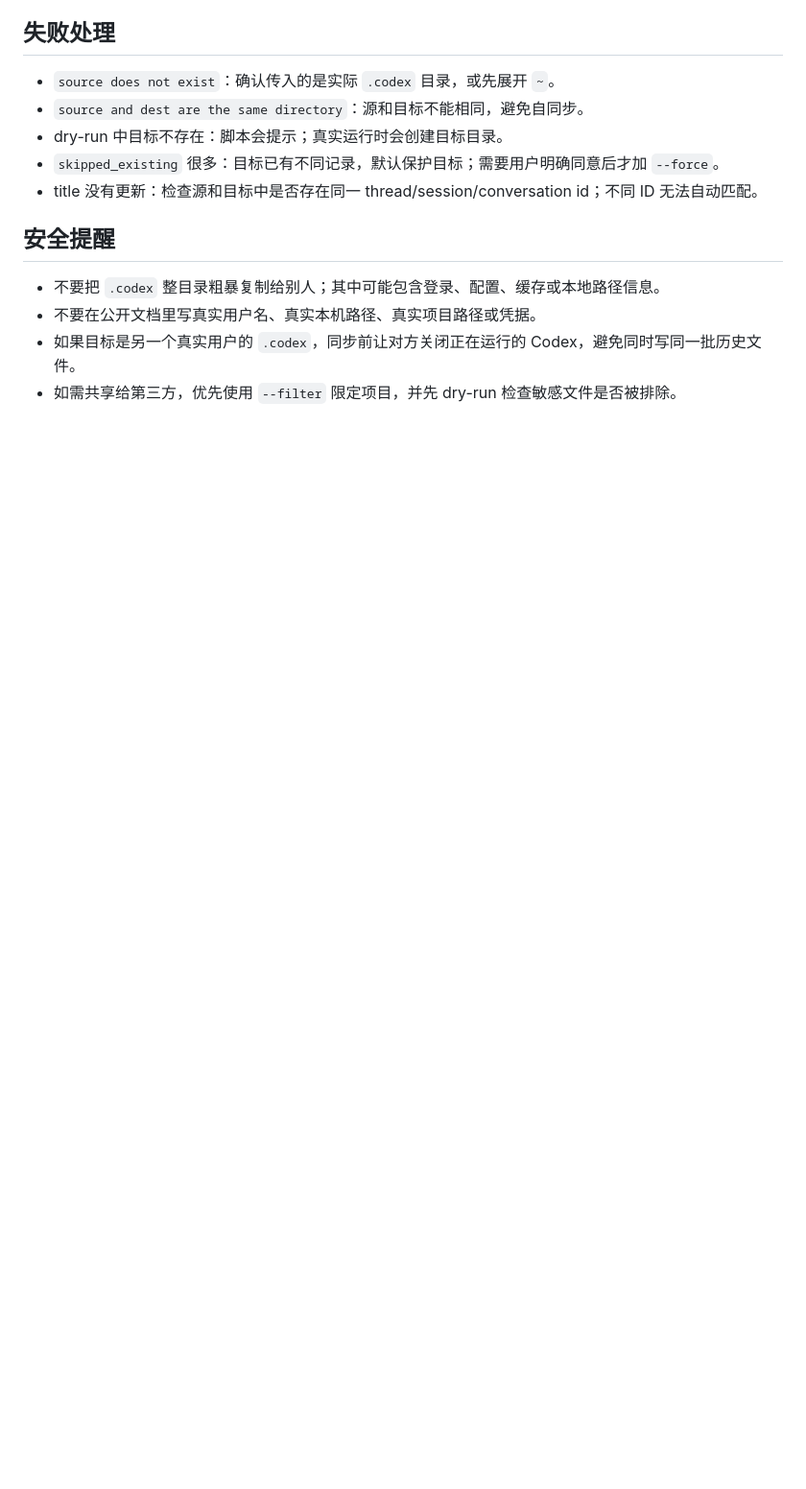
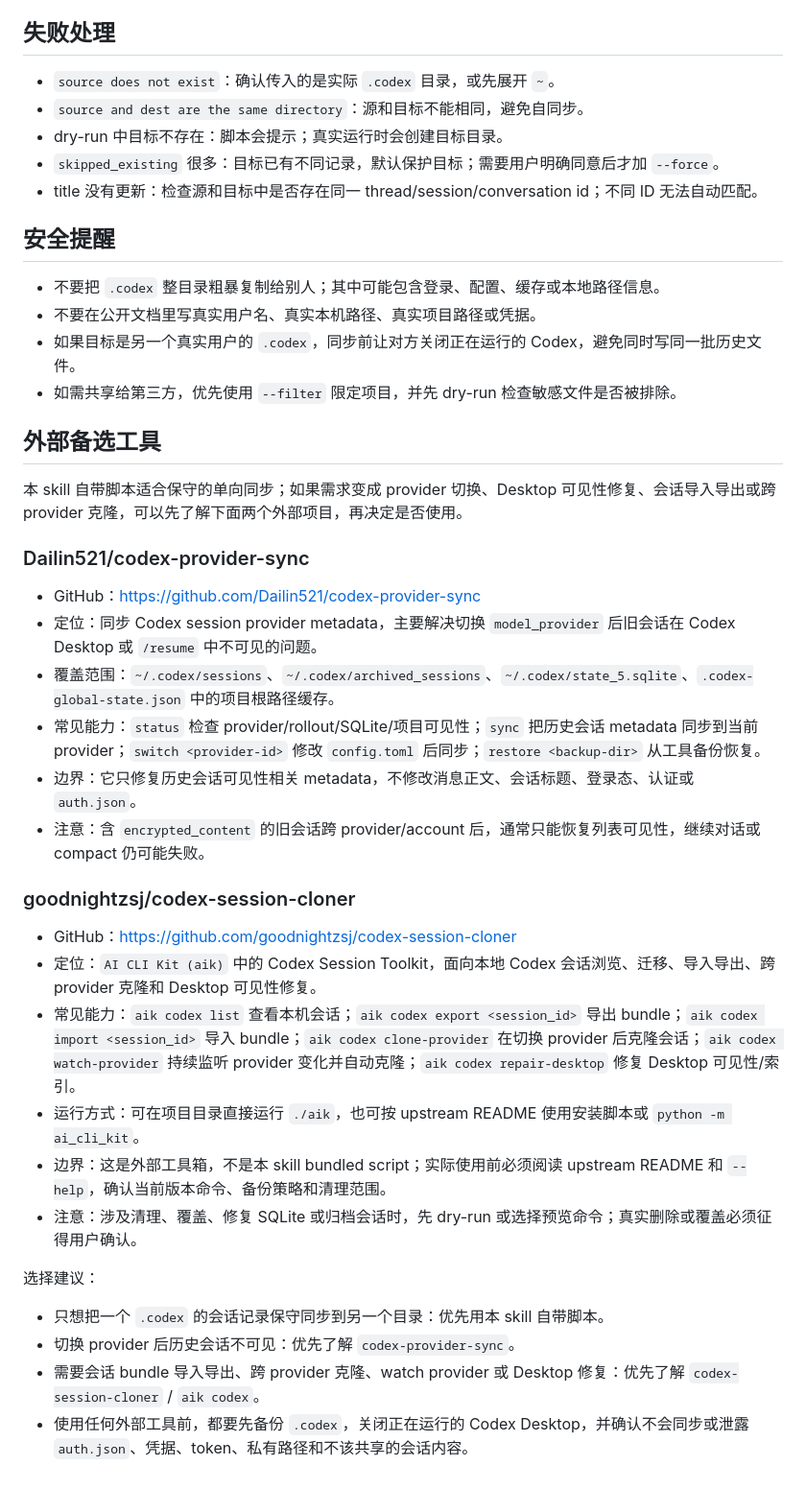
Before and after one commit to black-yt/skills, a Markdown page: codex-history-sync/SKILL.md, the part around the change. Shown at 96% size. Drawn GitHub-style; blank space fills up the shorter version.

Commit message:
Add Codex history sync alternatives

```diff
--- a/codex-history-sync/SKILL.md
+++ b/codex-history-sync/SKILL.md
@@ -175,3 +175,32 @@ python3 codex-history-sync/scripts/sync_codex_history.py \
 - 不要在公开文档里写真实用户名、真实本机路径、真实项目路径或凭据。
 - 如果目标是另一个真实用户的 `.codex`，同步前让对方关闭正在运行的 Codex，避免同时写同一批历史文件。
 - 如需共享给第三方，优先使用 `--filter` 限定项目，并先 dry-run 检查敏感文件是否被排除。
+
+## 外部备选工具
+
+本 skill 自带脚本适合保守的单向同步；如果需求变成 provider 切换、Desktop 可见性修复、会话导入导出或跨 provider 克隆，可以先了解下面两个外部项目，再决定是否使用。
+
+### Dailin521/codex-provider-sync
+
+- GitHub：https://github.com/Dailin521/codex-provider-sync
+- 定位：同步 Codex session provider metadata，主要解决切换 `model_provider` 后旧会话在 Codex Desktop 或 `/resume` 中不可见的问题。
+- 覆盖范围：`~/.codex/sessions`、`~/.codex/archived_sessions`、`~/.codex/state_5.sqlite`、`.codex-global-state.json` 中的项目根路径缓存。
+- 常见能力：`status` 检查 provider/rollout/SQLite/项目可见性；`sync` 把历史会话 metadata 同步到当前 provider；`switch <provider-id>` 修改 `config.toml` 后同步；`restore <backup-dir>` 从工具备份恢复。
+- 边界：它只修复历史会话可见性相关 metadata，不修改消息正文、会话标题、登录态、认证或 `auth.json`。
+- 注意：含 `encrypted_content` 的旧会话跨 provider/account 后，通常只能恢复列表可见性，继续对话或 compact 仍可能失败。
+
+### goodnightzsj/codex-session-cloner
+
+- GitHub：https://github.com/goodnightzsj/codex-session-cloner
+- 定位：`AI CLI Kit (aik)` 中的 Codex Session Toolkit，面向本地 Codex 会话浏览、迁移、导入导出、跨 provider 克隆和 Desktop 可见性修复。
+- 常见能力：`aik codex list` 查看本机会话；`aik codex export <session_id>` 导出 bundle；`aik codex import <session_id>` 导入 bundle；`aik codex clone-provider` 在切换 provider 后克隆会话；`aik codex watch-provider` 持续监听 provider 变化并自动克隆；`aik codex repair-desktop` 修复 Desktop 可见性/索引。
+- 运行方式：可在项目目录直接运行 `./aik`，也可按 upstream README 使用安装脚本或 `python -m ai_cli_kit`。
+- 边界：这是外部工具箱，不是本 skill bundled script；实际使用前必须阅读 upstream README 和 `--help`，确认当前版本命令、备份策略和清理范围。
+- 注意：涉及清理、覆盖、修复 SQLite 或归档会话时，先 dry-run 或选择预览命令；真实删除或覆盖必须征得用户确认。
+
+选择建议：
+
+- 只想把一个 `.codex` 的会话记录保守同步到另一个目录：优先用本 skill 自带脚本。
+- 切换 provider 后历史会话不可见：优先了解 `codex-provider-sync`。
+- 需要会话 bundle 导入导出、跨 provider 克隆、watch provider 或 Desktop 修复：优先了解 `codex-session-cloner` / `aik codex`。
+- 使用任何外部工具前，都要先备份 `.codex`，关闭正在运行的 Codex Desktop，并确认不会同步或泄露 `auth.json`、凭据、token、私有路径和不该共享的会话内容。
```
